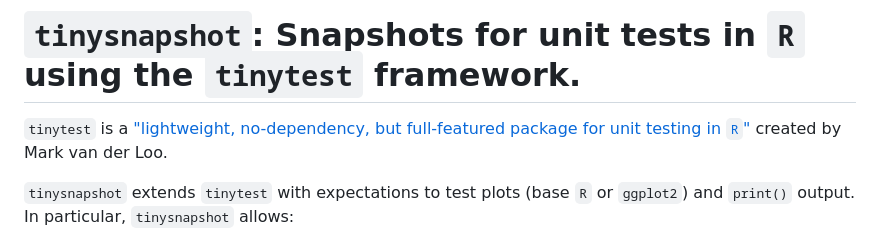
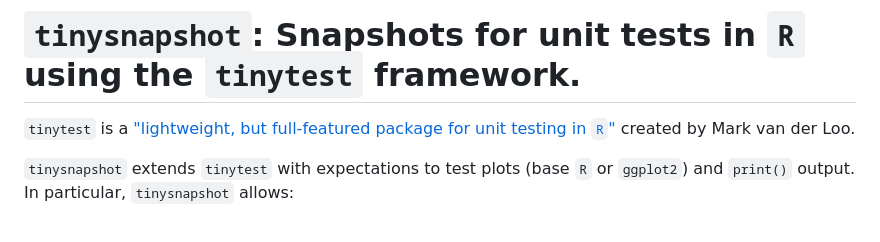
Before and after one commit to vincentarelbundock/tinysnapshot, a Markdown page: README.md, the part around the change. Rendered like a GitHub page.

```diff
--- a/README.md
+++ b/README.md
@@ -1,6 +1,6 @@
 # `tinysnapshot`: Snapshots for unit tests in `R` using the `tinytest` framework.
 
-`tinytest` is a ["lightweight, no-dependency, but full-featured package for unit testing in `R`"](https://cran.r-project.org/package=tinytest) created by Mark van der Loo.
+`tinytest` is a ["lightweight, but full-featured package for unit testing in `R`"](https://cran.r-project.org/package=tinytest) created by Mark van der Loo.
 
 `tinysnapshot` extends `tinytest` with expectations to test plots (base `R` or `ggplot2`) and `print()` output. In particular, `tinysnapshot` allows:
 
```
